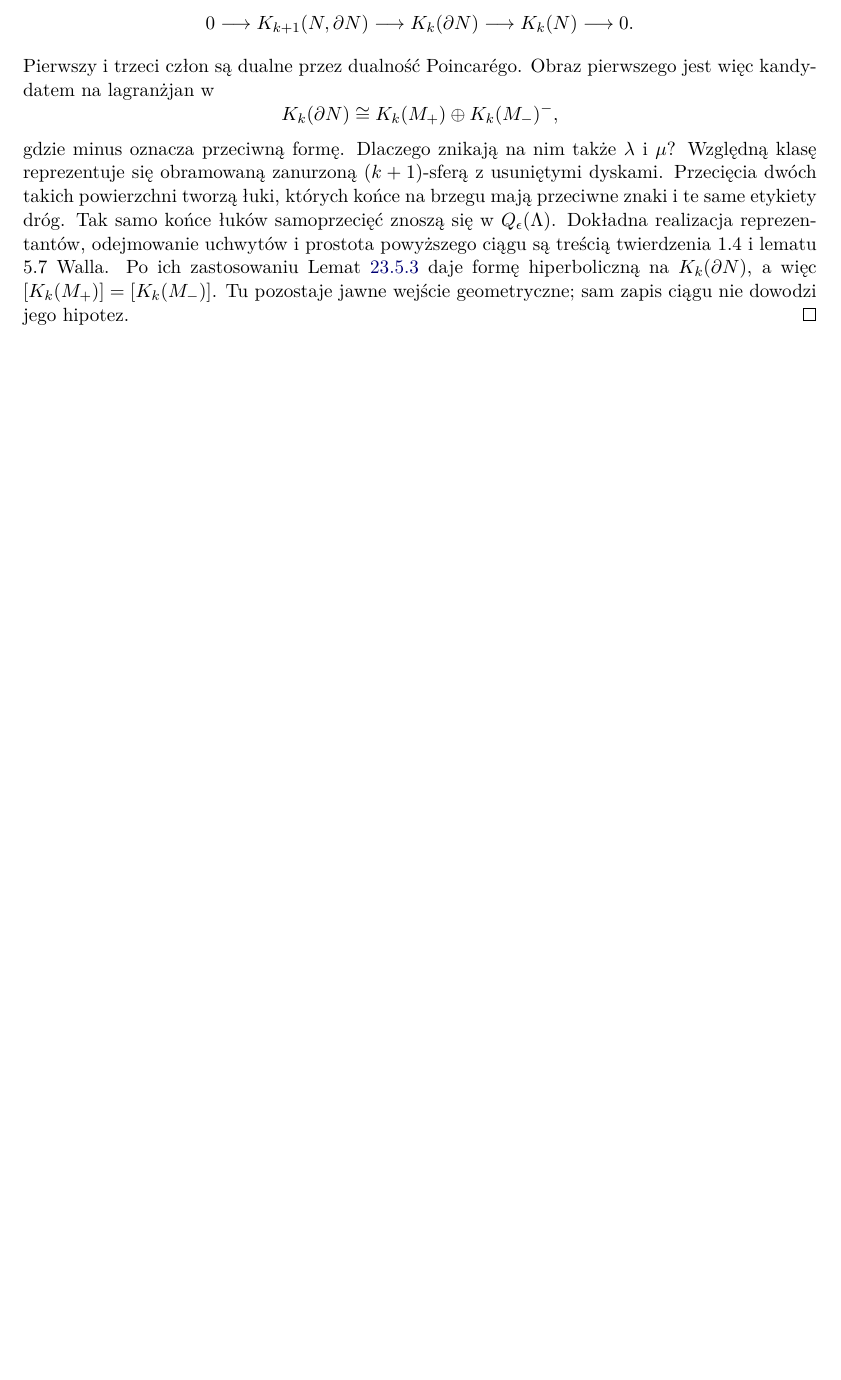
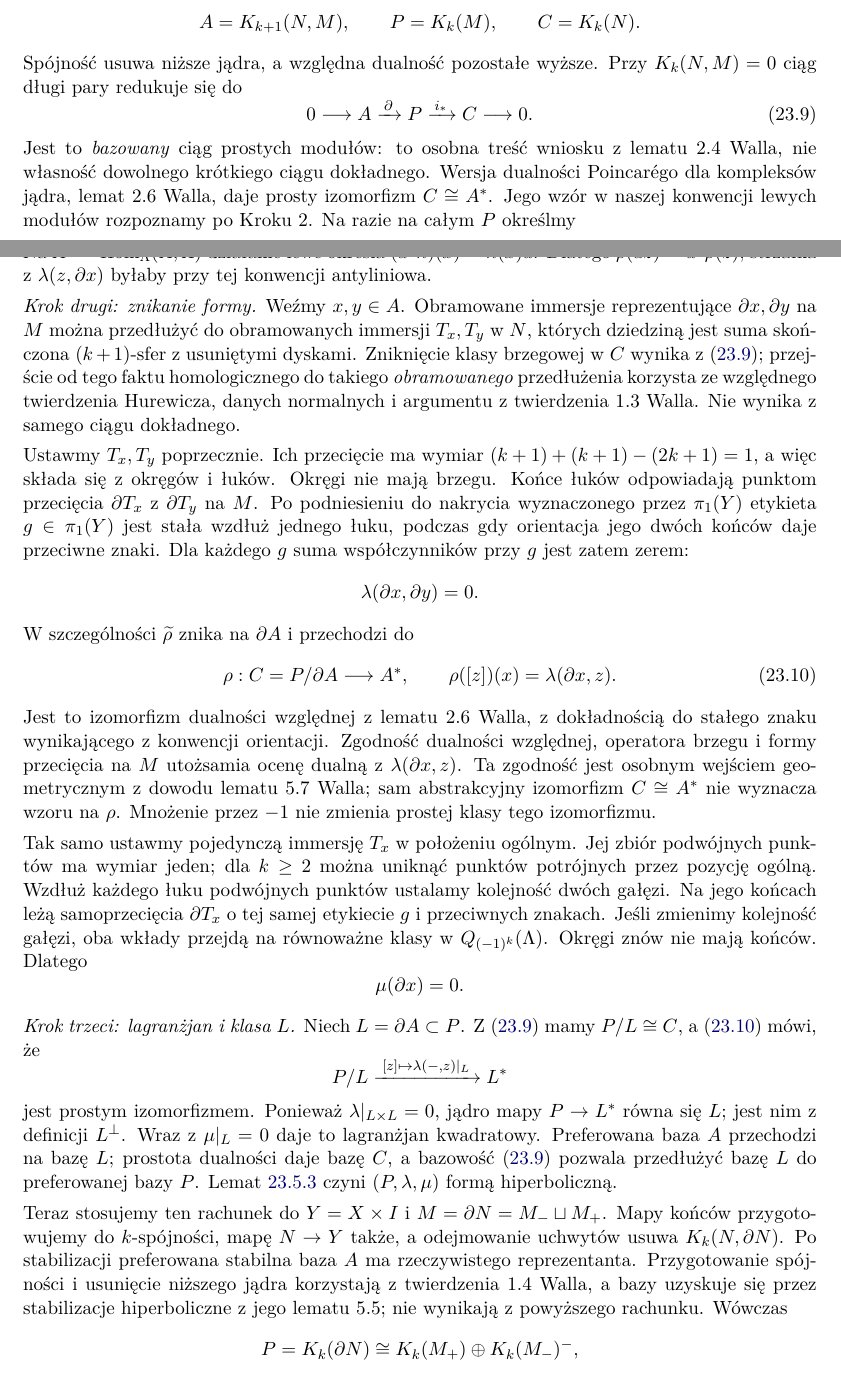
Before and after one commit to dariusz-piekarz/mathematical_scipts, a LaTeX document (geometria_i_topologia_rozniczkowa.tex, which reads tex/rozdzialy/23-przeszkoda-chirurgiczna.tex): part of page 374 of 399 before the commit and two parts of pages 374 and 375 of 400 after it, the two joined at a grey line, cut so that both start at the same text, the shorter picture padded with empty space. The pictures show the PDF file geometria_i_topologia_rozniczkowa.pdf that the author committed with the source.

Commit message:
Expand Wall cobordism lagrangian argument

```diff
--- a/tex/rozdzialy/23-przeszkoda-chirurgiczna.tex
+++ b/tex/rozdzialy/23-przeszkoda-chirurgiczna.tex
@@ -665,6 +665,3 @@ wydłużenie rachunku form nad $\Z$:
   grupy podstawowej wymaga to bazowanych
   kompleksów nad $\Z[\pi]$, kontroli torsji
   Whiteheada i analizy kobordyzmu normalnego.
-  Poniżej wypiszemy ciąg dokładny
-  kobordyzmu, lecz jego przygotowanie
-  wymaga twierdzenia 1.4 i lematu 5.7 Walla.
@@ -671,3 +671,7 @@ wydłużenie rachunku form nad $\Z$:
+  kobordyzmu wymaga twierdzenia 1.4 Walla;
+  bazowość, prosta dualność i realizacja
+  względnych immersji są osobnymi wejściami
+  z jego §§1--2.
 \item \emph{Wymiar nieparzysty.}
   Jądra dwóch sąsiednich wymiarów są mierzone
   przecięciem i ilorazem dwóch lagranżjanów
@@ -1138 +1138,0 @@ $M_-$ i $M_+$. Obie mapy brzegowe
-przygotowujemy do $k$-spójności, a mapę
@@ -1142,6 +1139 @@ usuwa $K_k(N,\partial N)$. Po lokalnej
-stabilizacji preferowana stabilna baza
-$K_{k+1}(N,\partial N)$ ma rzeczywistego
-reprezentanta. Są to hipotezy lematu~5.7
-Walla; ich osiągnięcie korzysta również
-z jego twierdzenia~1.4. Wówczas otrzymujemy
-bazowany ciąg
+Rozpiszmy rachunek z lematu~5.7 Walla,
@@ -1147,0 +1154,2 @@ bazowany ciąg
+$K_k(N,M)=0$, a preferowana stabilna baza
+$K_{k+1}(N,M)$ jest reprezentowana przez
@@ -1148,30 +1162,137 @@ bazowany ciąg
 \[
- 0\longrightarrow K_{k+1}(N,\partial N)
- \longrightarrow K_k(\partial N)
- \longrightarrow K_k(N)\longrightarrow0.
+ A=K_{k+1}(N,M),\qquad P=K_k(M),
+ \qquad C=K_k(N).
 \]
-Pierwszy i trzeci człon są dualne przez
-dualność Poincarégo. Obraz pierwszego
-jest więc kandydatem na lagranżjan w
+Spójność usuwa niższe jądra, a względna
+dualność pozostałe wyższe. Przy
+$K_k(N,M)=0$ ciąg długi pary redukuje się do
+\begin{equation}\label{eq:wall-57-ciag-22}
+ 0\longrightarrow A\xrightarrow{\,\partial\,}P
+ \xrightarrow{\,i_*\,}C\longrightarrow0.
+\end{equation}
+Jest to \emph{bazowany} ciąg prostych modułów:
+to osobna treść wniosku z lematu~2.4 Walla,
+nie własność dowolnego krótkiego ciągu
+dokładnego. Wersja dualności Poincarégo
+dla kompleksów jądra, lemat~2.6 Walla,
+daje prosty izomorfizm $C\cong A^*$.
+Jego wzór w naszej konwencji lewych
+modułów rozpoznamy po Kroku 2. Na razie
+na całym $P$ określmy
 \[
- K_k(\partial N)
+ \widetilde\rho:P\longrightarrow A^*,
+ \qquad \widetilde\rho(z)(x)=\lambda(\partial x,z).
+\]
+Na $A^*=\operatorname{Hom}_\Lambda(A,\Lambda)$
+działanie lewe określa
+$(a\cdot h)(x)=h(x)\bar a$.
+Dlatego $\widetilde\rho(az)=a\cdot
+\widetilde\rho(z)$;
+strzałka z $\lambda(z,\partial x)$
+byłaby przy tej konwencji antyliniowa.
+
+\emph{Krok drugi: znikanie formy.}
+Weźmy $x,y\in A$. Obramowane immersje
+reprezentujące $\partial x,\partial y$
+na $M$ można przedłużyć do obramowanych
+immersji $T_x,T_y$ w $N$, których dziedziną
+jest suma skończona $(k+1)$-sfer z usuniętymi
+dyskami. Zniknięcie klasy brzegowej w $C$
+wynika z~\eqref{eq:wall-57-ciag-22};
+przejście od tego faktu homologicznego do
+takiego \emph{obramowanego} przedłużenia
+korzysta ze względnego twierdzenia Hurewicza,
+danych normalnych i argumentu z twierdzenia~1.3
+Walla. Nie wynika z samego ciągu dokładnego.
+
+Ustawmy $T_x,T_y$ poprzecznie. Ich przecięcie
+ma wymiar $(k+1)+(k+1)-(2k+1)=1$,
+a więc składa się z okręgów i łuków.
+Okręgi nie mają brzegu. Końce łuków
+odpowiadają punktom przecięcia
+$\partial T_x$ z $\partial T_y$ na $M$.
+Po podniesieniu do nakrycia wyznaczonego
+przez $\pi_1(Y)$ etykieta $g\in\pi_1(Y)$
+jest stała wzdłuż jednego łuku, podczas
+gdy orientacja jego dwóch końców daje
+przeciwne znaki. Dla każdego $g$ suma
+współczynników przy $g$ jest zatem zerem:
+\[
+ \lambda(\partial x,\partial y)=0.
+\]
+W szczególności $\widetilde\rho$ znika
+na $\partial A$ i przechodzi do
+\begin{equation}\label{eq:wall-57-dualnosc-22}
+ \rho:C=P/\partial A\longrightarrow A^*,
+ \qquad \rho([z])(x)=\lambda(\partial x,z).
+\end{equation}
+Jest to izomorfizm dualności względnej
+z lematu~2.6 Walla, z dokładnością do
+stałego znaku wynikającego z konwencji
+orientacji. Zgodność dualności względnej,
+operatora brzegu i formy przecięcia na $M$
+utożsamia ocenę dualną z $\lambda(\partial x,z)$.
+Ta zgodność jest osobnym wejściem
+geometrycznym z dowodu lematu~5.7 Walla;
+sam abstrakcyjny izomorfizm $C\cong A^*$
+nie wyznacza wzoru na $\rho$.
+Mnożenie przez $-1$ nie zmienia prostej
+klasy tego izomorfizmu.
+
+Tak samo ustawmy pojedynczą immersję
+$T_x$ w położeniu ogólnym. Jej zbiór
+podwójnych punktów ma wymiar jeden;
+dla $k\geq2$ można uniknąć punktów
+potrójnych przez pozycję ogólną.
+Wzdłuż każdego łuku podwójnych punktów
+ustalamy kolejność dwóch gałęzi.
+Na jego końcach leżą samoprzecięcia
+$\partial T_x$ o tej samej etykiecie
+$g$ i przeciwnych znakach. Jeśli
+zmienimy kolejność gałęzi, oba wkłady
+przejdą na równoważne klasy w
+$Q_{(-1)^k}(\Lambda)$.
+Okręgi znów nie mają końców. Dlatego
+\[
+ \mu(\partial x)=0.
+\]
+
+\emph{Krok trzeci: lagranżjan i klasa $L$.}
+Niech $L=\partial A\subset P$.
+Z~\eqref{eq:wall-57-ciag-22} mamy $P/L\cong C$,
+a~\eqref{eq:wall-57-dualnosc-22} mówi, że
+\[
+ P/L\xrightarrow{\;[z]\mapsto
+           \lambda(-,z)|_L\;}L^*
+\]
+jest prostym izomorfizmem. Ponieważ
+$\lambda|_{L\times L}=0$, jądro mapy
+$P\to L^*$ równa się $L$; jest nim
+z definicji $L^\perp$. Wraz z
+$\mu|_L=0$ daje to lagranżjan kwadratowy.
+Preferowana baza $A$ przechodzi na bazę
+$L$; prostota dualności daje bazę $C$,
+a bazowość~\eqref{eq:wall-57-ciag-22}
+pozwala przedłużyć bazę $L$ do
+preferowanej bazy $P$.
+Lemat~\ref{lem:lagr-hip-Z-22} czyni
+$(P,\lambda,\mu)$ formą hiperboliczną.
+
+Teraz stosujemy ten rachunek do
+$Y=X\times I$ i $M=\partial N=M_-\sqcup M_+$.
+Mapy końców przygotowujemy do
+$k$-spójności, mapę $N\to Y$ także,
+a odejmowanie uchwytów usuwa
+$K_k(N,\partial N)$. Po stabilizacji
+preferowana stabilna baza $A$ ma
+rzeczywistego reprezentanta.
+Przygotowanie spójności i usunięcie
+niższego jądra korzystają z twierdzenia~1.4
+Walla, a bazy uzyskuje się przez stabilizacje
+hiperboliczne z jego lematu~5.5; nie wynikają
+z powyższego rachunku. Wówczas
+\[
+ P=K_k(\partial N)
  \cong K_k(M_+)\oplus K_k(M_-)^{-},
 \]
 gdzie minus oznacza przeciwną formę.
-Dlaczego znikają na nim także $\lambda$
-i $\mu$? Względną klasę reprezentuje się
-obramowaną zanurzoną $(k+1)$-sferą z
-usuniętymi dyskami. Przecięcia dwóch takich
-powierzchni tworzą łuki, których końce na
-brzegu mają przeciwne znaki i te same etykiety
-dróg. Tak samo końce łuków samoprzecięć
-znoszą się w $Q_\epsilon(\Lambda)$.
-Dokładna realizacja reprezentantów,
-odejmowanie uchwytów i prostota powyższego
-ciągu są treścią twierdzenia 1.4 i lematu 5.7
-Walla. Po ich zastosowaniu
-Lemat~\ref{lem:lagr-hip-Z-22} daje formę
-hiperboliczną na $K_k(\partial N)$,
-a więc $[K_k(M_+)]=[K_k(M_-)]$.
-Tu pozostaje jawne wejście geometryczne;
-sam zapis ciągu nie dowodzi jego hipotez.
```
Also changed, not shown: PLAN_DZIALANIA.md (+9 -4 lines), PRZEGLAD.md (+35 -0 lines), tex/dodatki/a-zaleznosci-zewnetrzne.tex (+13 -5 lines), geometria_i_topologia_rozniczkowa.pdf, tex/rozdzialy/23-przeszkoda-chirurgiczna.tex (35 more changed lines).
